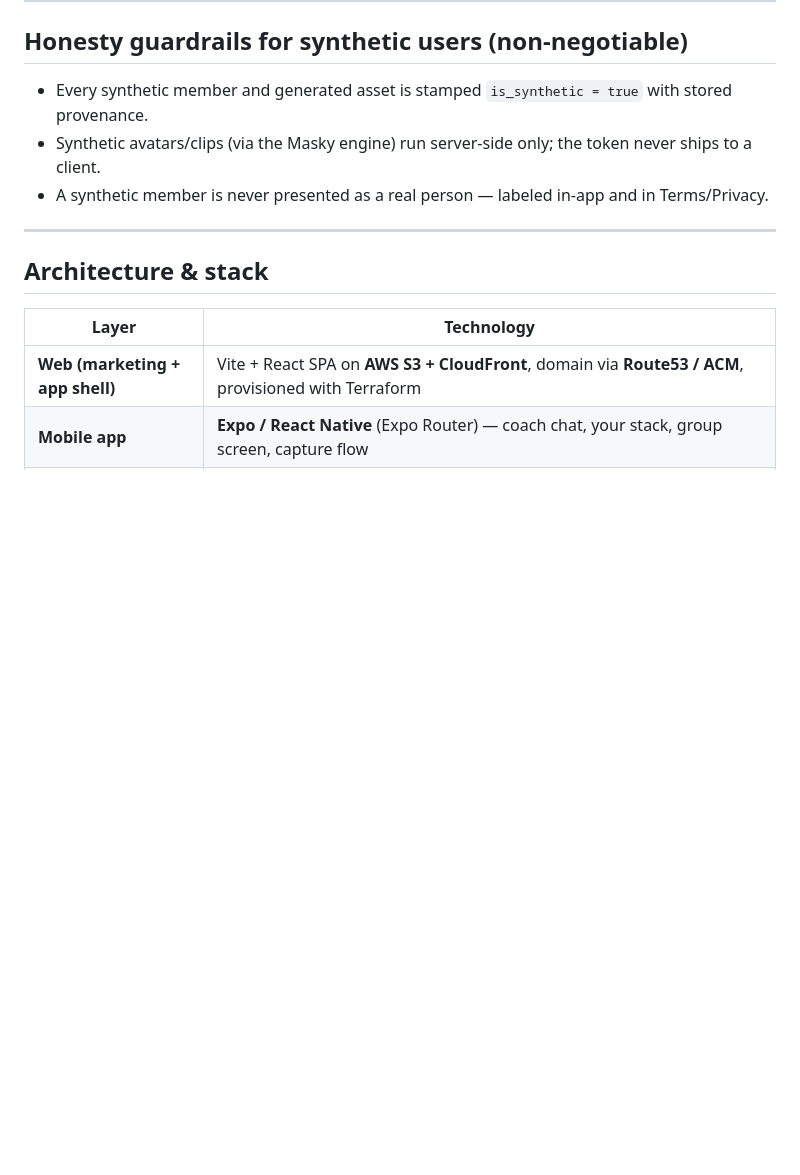
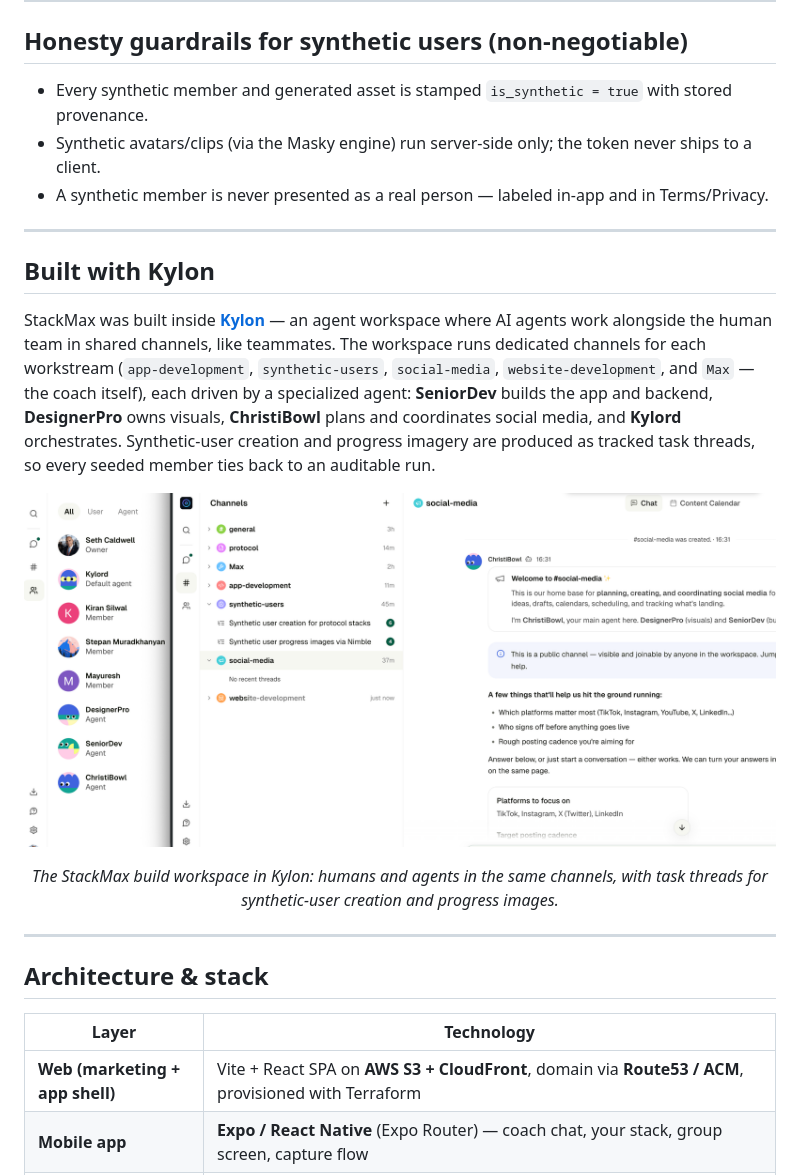
Before and after one commit to oceanseth/ChooseYourProtocol, a Markdown page: README.md, the part around the change. Drawn GitHub-style; pictures changed too: docs/screenshots/kylon-workspace.png (added); blank space fills up the shorter version.

Commit message:
docs: add Kylon agent-workspace screenshot + built-with-Kylon section
Co-Authored-By: Claude Fable 5 <noreply@anthropic.com>

```diff
--- a/README.md
+++ b/README.md
@@ -64,6 +64,17 @@ Every automated check-in follows a fixed shape, capped under 120 words:
 - Every synthetic member and generated asset is stamped `is_synthetic = true` with stored provenance.
 - Synthetic avatars/clips (via the Masky engine) run server-side only; the token never ships to a client.
 - A synthetic member is never presented as a real person — labeled in-app and in Terms/Privacy.
+
+---
+
+## Built with Kylon
+
+StackMax was built inside **[Kylon](https://kylon.ai)** — an agent workspace where AI agents work alongside the human team in shared channels, like teammates. The workspace runs dedicated channels for each workstream (`app-development`, `synthetic-users`, `social-media`, `website-development`, and `Max` — the coach itself), each driven by a specialized agent: **SeniorDev** builds the app and backend, **DesignerPro** owns visuals, **ChristiBowl** plans and coordinates social media, and **Kylord** orchestrates. Synthetic-user creation and progress imagery are produced as tracked task threads, so every seeded member ties back to an auditable run.
+
+<p align="center">
+  <img src="docs/screenshots/kylon-workspace.png" alt="The Kylon agent workspace used to build StackMax — human members and AI agents (Kylord, DesignerPro, SeniorDev, ChristiBowl) collaborating in channels for app development, synthetic users, social media, and website development" width="900">
+</p>
+<p align="center"><em>The StackMax build workspace in Kylon: humans and agents in the same channels, with task threads for synthetic-user creation and progress images.</em></p>
 
 ---
 
```
